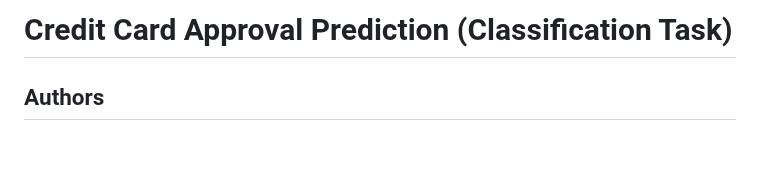
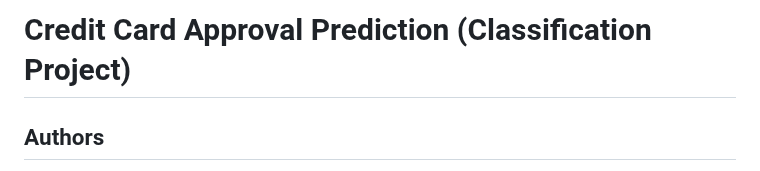
Before and after one commit to Nouran246/Credit-Card-Approval-Prediction-Classification, a Markdown page: README.md, the part around the change. GitHub-like rendering; blank space fills up the shorter version.

```diff
--- a/README.md
+++ b/README.md
@@ -1,4 +1,4 @@
-# Credit Card Approval Prediction (Classification Task)
+# Credit Card Approval Prediction (Classification Project)
 ## Authors
 - [@Nouran Hassan](https://github.com/Nouran246)
 - [@Malak Mohamed](https://github.com/MalakMohameed)
```
